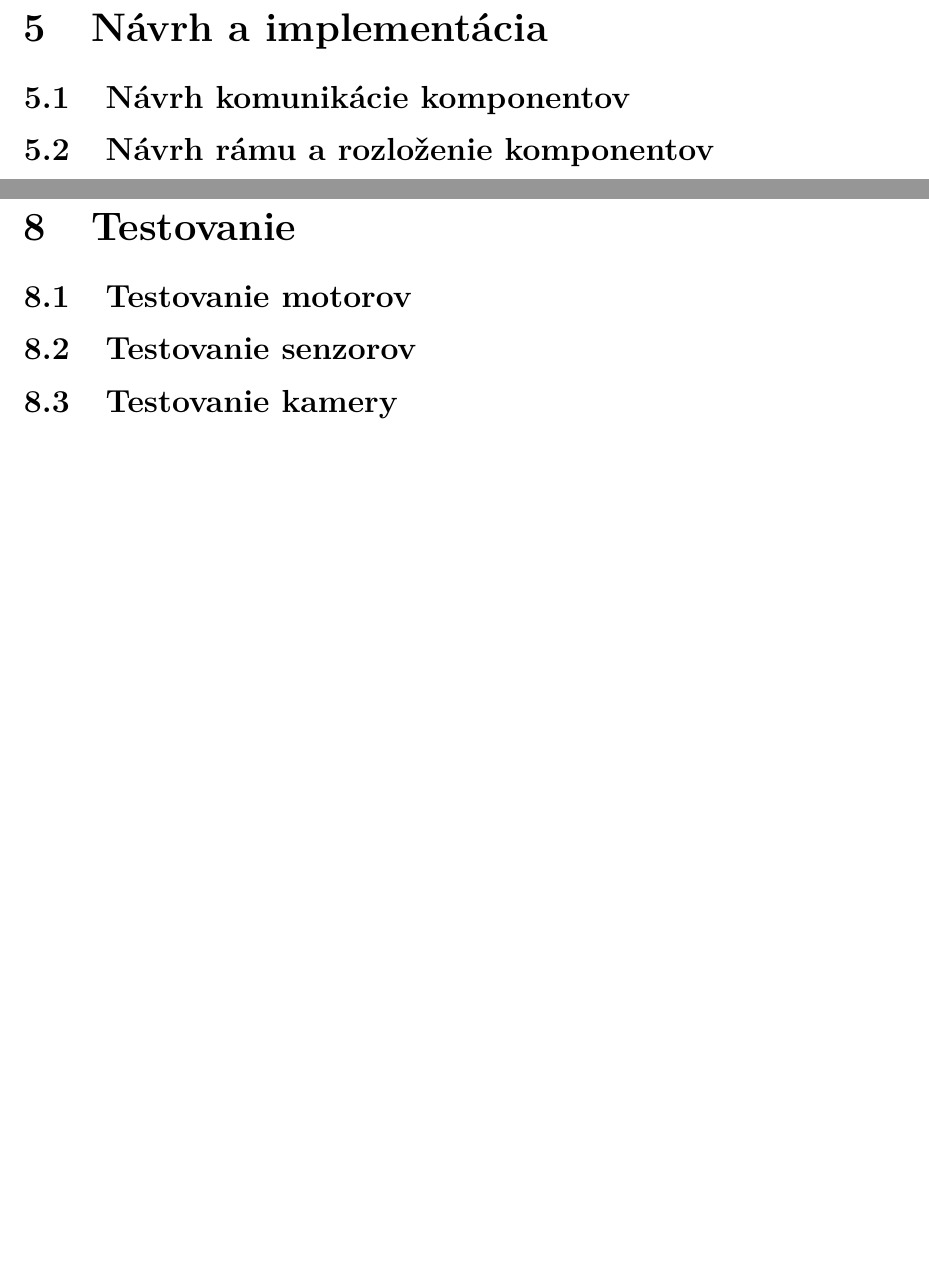
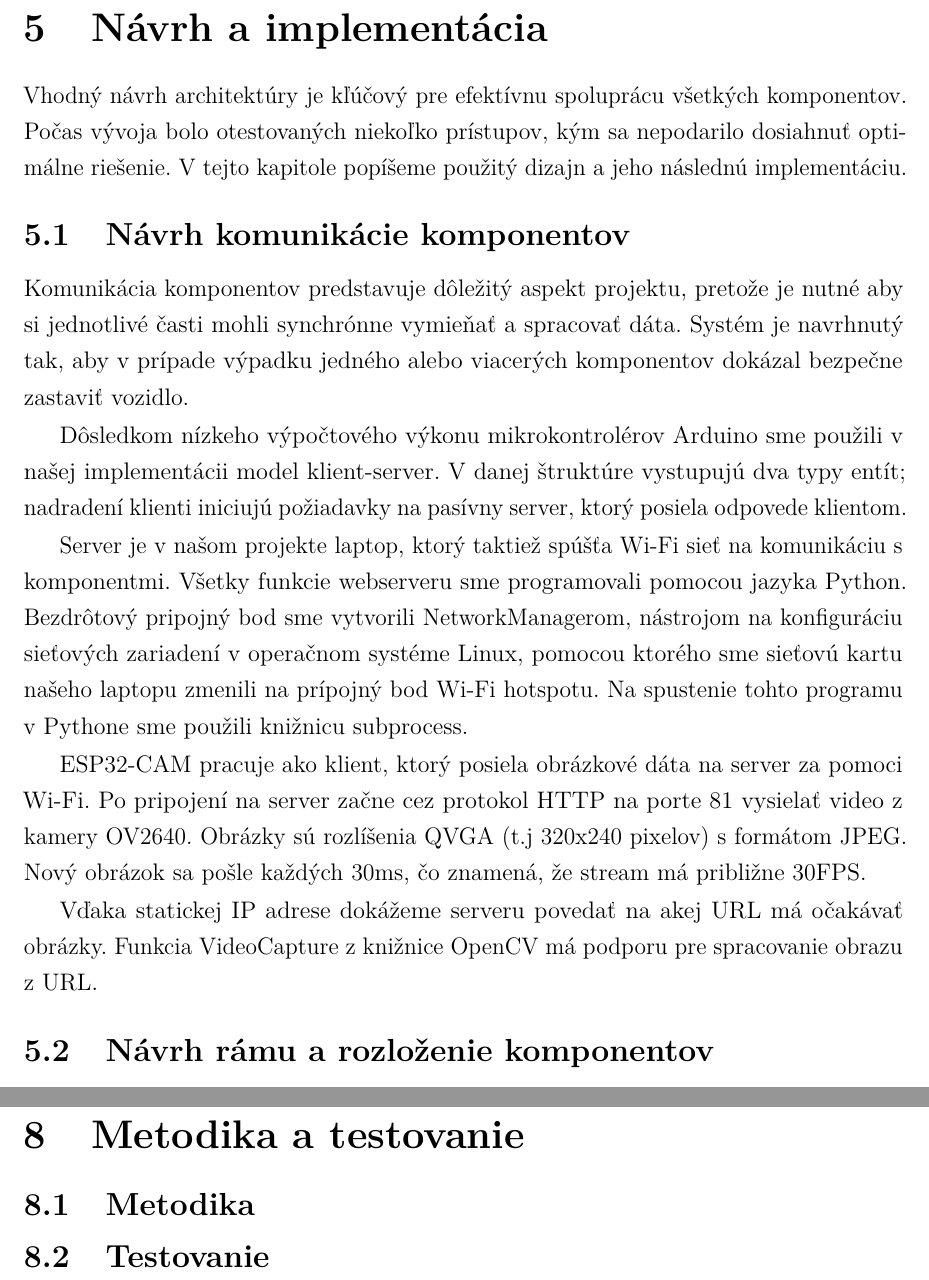
Before and after one commit to ruddpj/BP-AutonomousVehicle, a LaTeX thesis (Thesis/thesis.tex, which reads Thesis/includes/core.tex): two parts of pages 24 and 27 of 35, joined at a grey line, cut so that both start at the same text, the shorter picture padded with empty space. Compiled offline with pdfLaTeX.

Commit message:
navrh a implemetacia started

```diff
--- a/Thesis/includes/core.tex
+++ b/Thesis/includes/core.tex
@@ -118,7 +118,13 @@ V našej implementácii používame OpenCV na detekciu vozovky a analýzu jazdn
 Tento model je už predtrénovaný na rozsiahlych datasetoch, vďaka čomu je pripravený na okamžitú implementáciu bez nutnosti zložitej konfigurácie. V našej implementácii ho využívame na detekciu prekážky v dráhe vozidla.
 
 \section{Návrh a implementácia}\label{sec:NavrhAImplementacia}
+Vhodný návrh architektúry je kľúčový pre efektívnu spoluprácu všetkých komponentov. Počas vývoja bolo otestovaných niekoľko prístupov, kým sa nepodarilo dosiahnuť optimálne riešenie. V tejto kapitole popíšeme použitý dizajn a jeho následnú implementáciu.
 \subsection{Návrh komunikácie komponentov}
+Komunikácia komponentov predstavuje dôležitý aspekt projektu, pretože je nutné aby si jednotlivé časti mohli synchrónne vymieňať a spracovať dáta. Systém je navrhnutý tak, aby v prípade výpadku jedného alebo viacerých komponentov dokázal bezpečne zastaviť vozidlo.\par
+Dôsledkom nízkeho výpočtového výkonu mikrokontrolérov Arduino sme použili v našej implementácii model klient-server. V danej štruktúre vystupujú dva typy entít; nadradení klienti iniciujú požiadavky na pasívny server, ktorý posiela odpovede klientom.\par
+Server je v našom projekte laptop, ktorý taktiež spúšťa Wi-Fi sieť na komunikáciu s komponentmi. Všetky funkcie webserveru sme programovali pomocou jazyka Python. Bezdrôtový pripojný bod sme vytvorili NetworkManagerom, nástrojom na konfiguráciu sieťových zariadení v operačnom systéme Linux, pomocou ktorého sme sieťovú kartu našeho laptopu zmenili na prípojný bod Wi-Fi hotspotu. Na spustenie tohto programu v Pythone sme použili knižnicu subprocess. \par
+ESP32-CAM pracuje ako klient, ktorý posiela obrázkové dáta na server za pomoci Wi-Fi. Po pripojení na server začne cez protokol HTTP na porte 81 vysielať video z kamery OV2640. Obrázky sú rozlíšenia QVGA (t.j 320x240 pixelov) s formátom JPEG. Nový obrázok sa pošle každých 30ms, čo znamená, že stream má približne 30FPS.\par
+Vďaka statickej IP adrese dokážeme serveru povedať na akej URL má očakávať obrázky. Funkcia VideoCapture z knižnice OpenCV má podporu pre spracovanie obrazu z URL.
 \subsection{Návrh rámu a rozloženie komponentov}
 \subsection{Montovanie vozidla}
 
@@ -133,9 +139,8 @@ Tento model je už predtrénovaný na rozsiahlych datasetoch, vďaka čomu je pr
 \subsection{CNN}
 \subsection{Interpretácia dát}
 
-\section{Testovanie}\label{sec:Testovanie}
-\subsection{Testovanie motorov}
-\subsection{Testovanie senzorov}
-\subsection{Testovanie kamery}
+\section{Metodika a testovanie}\label{sec:MetodikaATestovanie}
+\subsection{Metodika}
+\subsection{Testovanie}
 
 \section{Výsledky}\label{sec:Vysledky}
```
Also changed, not shown: Thesis/includes/glossary.tex (+1 -0 lines), Thesis/thesis.pdf, Thesis/includes/core.tex (12 more changed lines), 8 other files.
